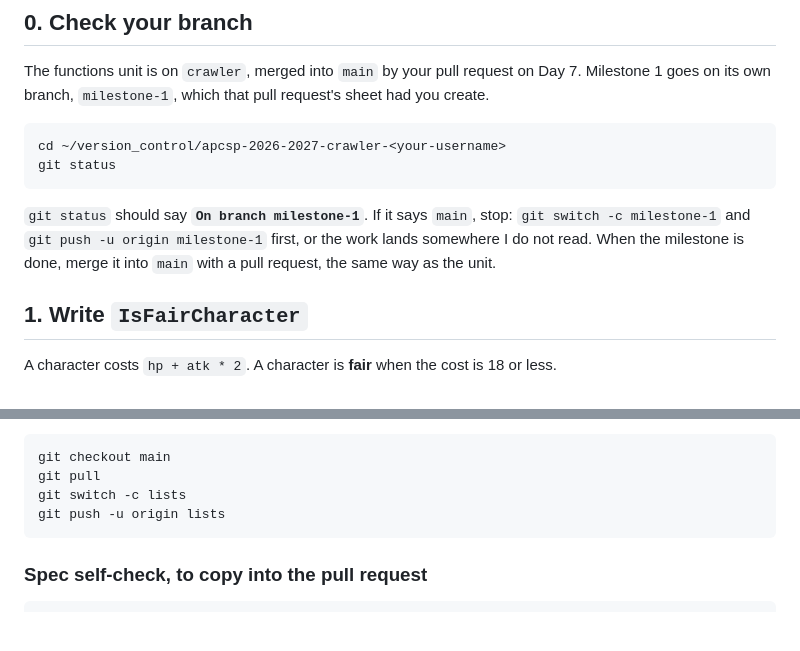
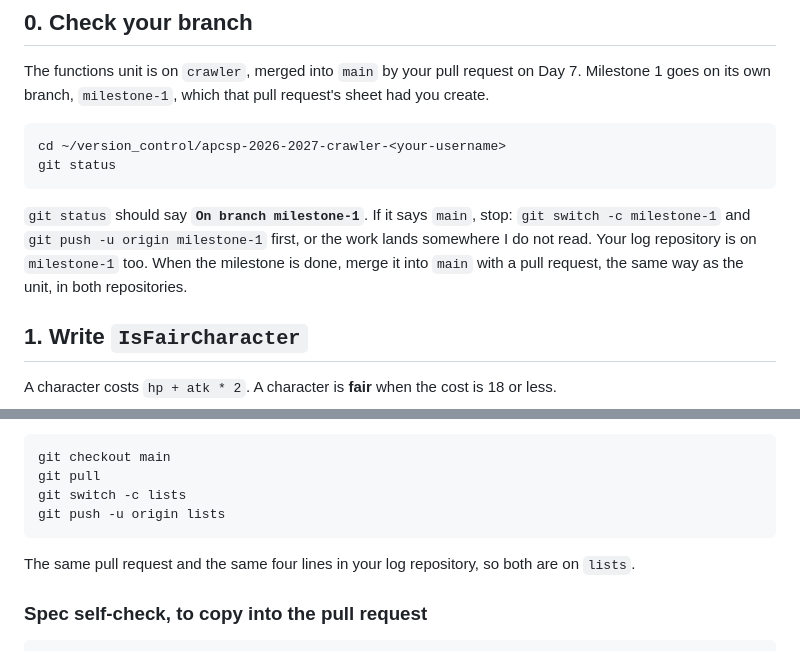
Before and after one commit to Sierra-Canyon/ap-csp-crawler, a Markdown page: specs/milestone_1_my_character.md, 2 parts joined by grey strips. GitHub-like rendering; blank space fills up the shorter version.

````diff
--- a/specs/milestone_1_my_character.md
+++ b/specs/milestone_1_my_character.md
@@ -13,7 +13,7 @@ cd ~/version_control/apcsp-2026-2027-crawler-<your-username>
 git status
 ```
 
-`git status` should say **`On branch milestone-1`**. If it says `main`, stop: `git switch -c milestone-1` and `git push -u origin milestone-1` first, or the work lands somewhere I do not read. When the milestone is done, merge it into `main` with a pull request, the same way as the unit.
+`git status` should say **`On branch milestone-1`**. If it says `main`, stop: `git switch -c milestone-1` and `git push -u origin milestone-1` first, or the work lands somewhere I do not read. Your log repository is on `milestone-1` too. When the milestone is done, merge it into `main` with a pull request, the same way as the unit, in both repositories.
 
 ## 1. Write `IsFairCharacter`
 
@@ -87,6 +87,8 @@ git switch -c lists
 git push -u origin lists
 ```
 
+The same pull request and the same four lines in your log repository, so both are on `lists`.
+
 ### Spec self-check, to copy into the pull request
 
 ```
````
Also changed, not shown: specs/milestone_2_rewrites.md (+4 -0 lines), specs/milestone_3_my_level.md (+4 -0 lines).
